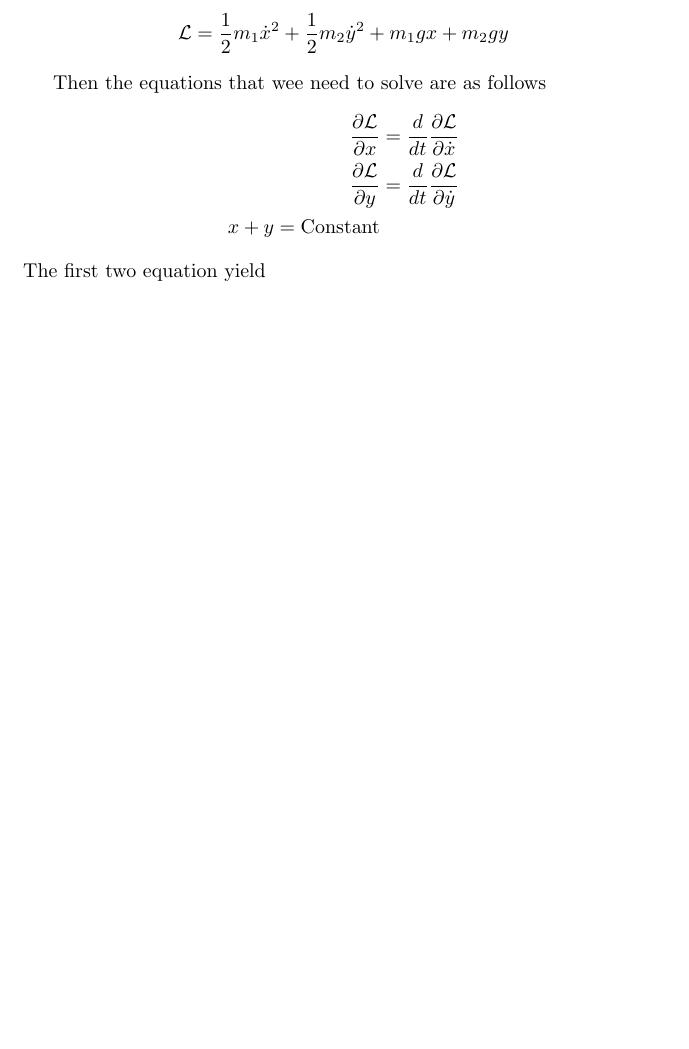
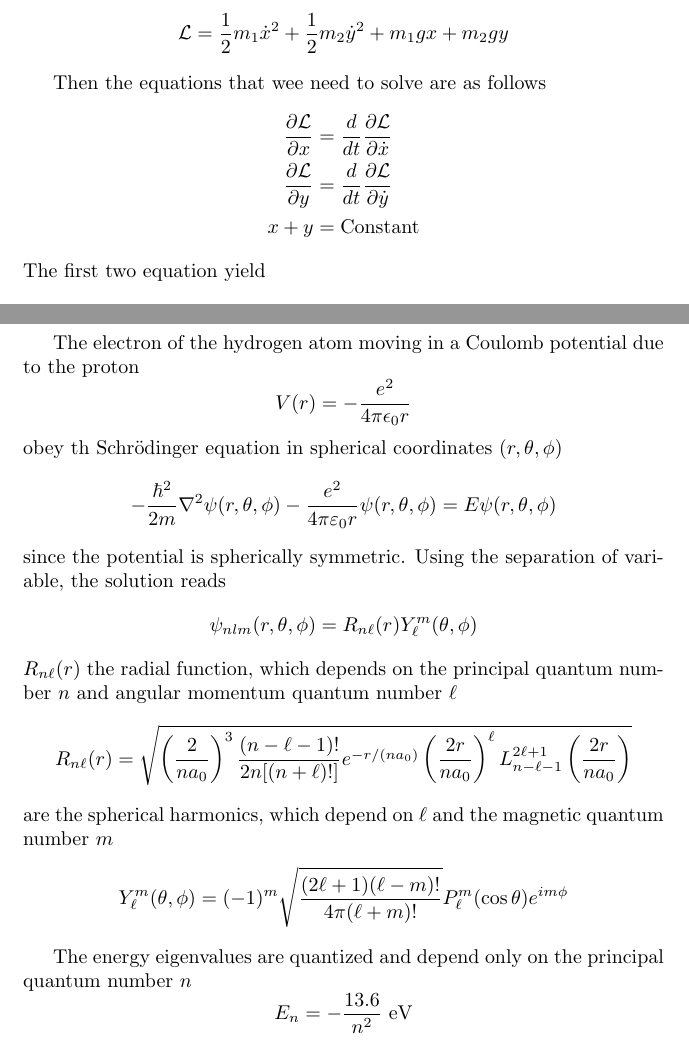
Before and after one commit to JohanesFaustus/QuantumMechanics, a LaTeX thesis (Main.tex, which reads Chapter/CM/Lagrange/LgAppl.tex, Chapter/QM/Hydrogen/hydrogen.tex): part of page 41 of 138 before the commit and two parts of pages 41 and 123 of 139 after it, the two joined at a grey line, cut so that both start at the same text, the shorter picture padded with empty space. Compiled offline with pdfLaTeX.

Commit message:
added hydrogen atom

```diff
--- a/Chapter/CM/Lagrange/LgAppl.tex
+++ b/Chapter/CM/Lagrange/LgAppl.tex
@@ -61,9 +61,9 @@ Since we do not need to reduce the number of coordinate, we express the Lagrangi
 
 Then the equations that wee need to solve are as follows
 \begin{align*}
-    \frac{\partial \mathcal{L}}{\partial x}&=\frac{d}{dt}\frac{\partial\mathcal{L}}{\partial\dot{x}}\\
-    \frac{\partial \mathcal{L}}{\partial y}&=\frac{d}{dt}\frac{\partial\mathcal{L}}{\partial\dot{y}}\\
-    x+y=\text{Constant}
+    \frac{\partial \mathcal{L}}{\partial x} & =\frac{d}{dt}\frac{\partial\mathcal{L}}{\partial\dot{x}} \\
+    \frac{\partial \mathcal{L}}{\partial y} & =\frac{d}{dt}\frac{\partial\mathcal{L}}{\partial\dot{y}} \\
+    x+y                                     & = \text{Constant}
 \end{align*}
 The first two equation yield
 \begin{equation*}
--- /dev/null
+++ b/Chapter/QM/Hydrogen/hydrogen.tex
@@ -0,0 +1,29 @@
+\documentclass[../../../main.tex]{subfiles}
+\begin{document}
+The electron of the hydrogen atom  moving in a Coulomb potential due to the proton
+\begin{equation*}
+    V(r) = - \frac{e^2}{4 \pi \epsilon_0 r}
+\end{equation*}
+obey th Schrödinger equation in spherical coordinates $(r,\theta,\phi)$
+\begin{equation*}
+    -\frac{\hbar^{2}}{2m}\nabla^{2}\psi(r, \theta, \phi) - \frac{e^{2}}{4\pi\varepsilon_{0}r}\psi(r, \theta, \phi) = E\psi(r, \theta, \phi)
+\end{equation*}
+since the potential is spherically symmetric.
+Using the separation of variable, the solution reads
+\begin{equation*}
+    \psi_{nlm}(r, \theta, \phi) = R_{n\ell}(r) Y_{\ell}^{m}(\theta, \phi)
+\end{equation*}
+$R_{n\ell}(r)$ the radial function, which depends on the principal quantum number $n$ and angular momentum quantum number $\ell$
+\begin{equation*}
+    R_{n\ell}(r) = \sqrt{\left( \frac{2}{na_0} \right)^3 \frac{(n-\ell-1)!}{2n[(n+\ell)!]} e^{-r/(na_0)} \left( \frac{2r}{na_0} \right)^{\ell} L_{n-\ell-1}^{2\ell+1} \left( \frac{2r}{na_0} \right)}
+\end{equation*}
+are the spherical harmonics, which depend on $\ell$ and the magnetic quantum number $m$
+\begin{equation*}
+    Y_{\ell}^{m}(\theta, \phi) = (-1)^{m} \sqrt{\frac{(2\ell + 1)(\ell - m)!}{4\pi (\ell + m)!}} P_{\ell}^{m}(\cos \theta)e^{im\phi}
+\end{equation*}
+
+The energy eigenvalues are quantized and depend only on the principal quantum number $n$
+\begin{equation*}
+    E_{n} = -\frac{13.6 }{n^{2}} \text{ eV}
+\end{equation*}
+\end{document}
```
Also changed, not shown: Chapter/CM/Lagrange/Lagrangian.tex (+3 -3 lines), Main.tex (+3 -0 lines), Chapter/CM/Lagrange/LgAppl.tex (18 more changed lines). Lines whose indentation alone changed are shown as unchanged.
